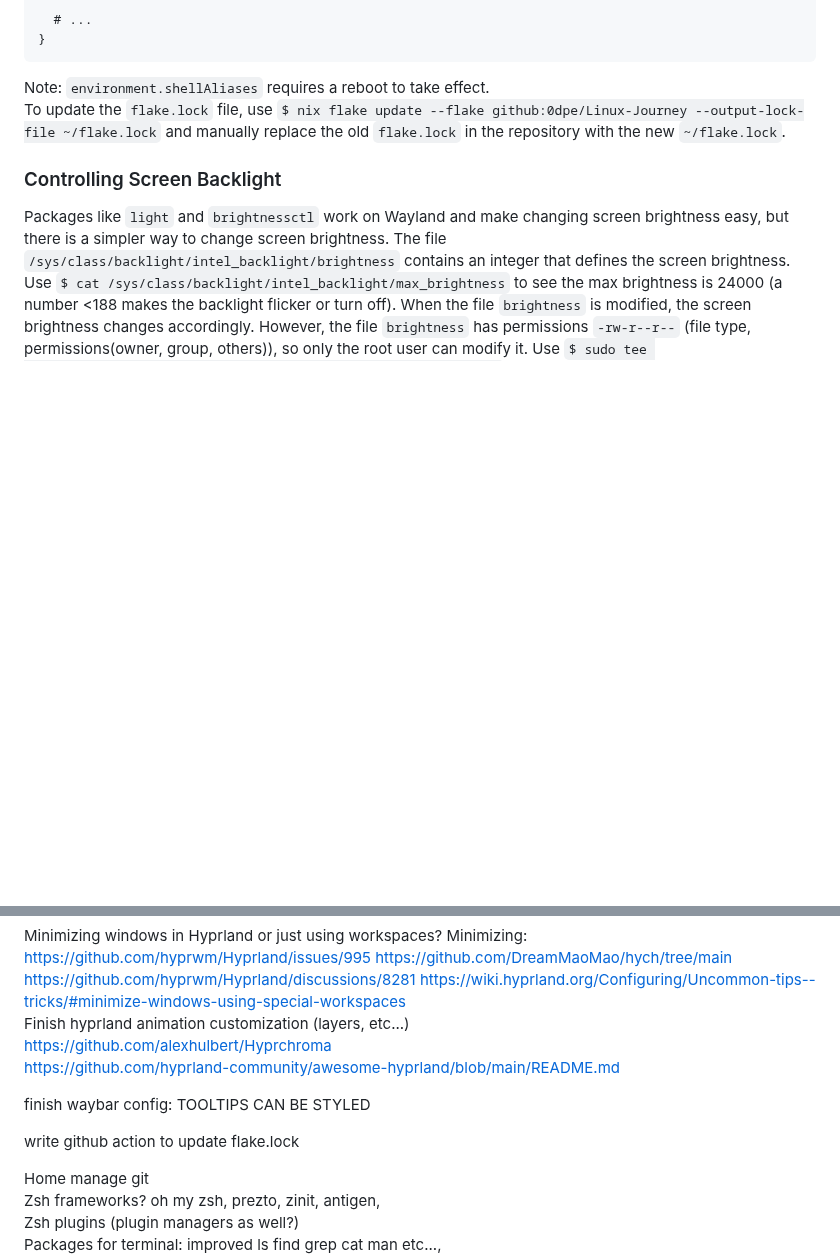
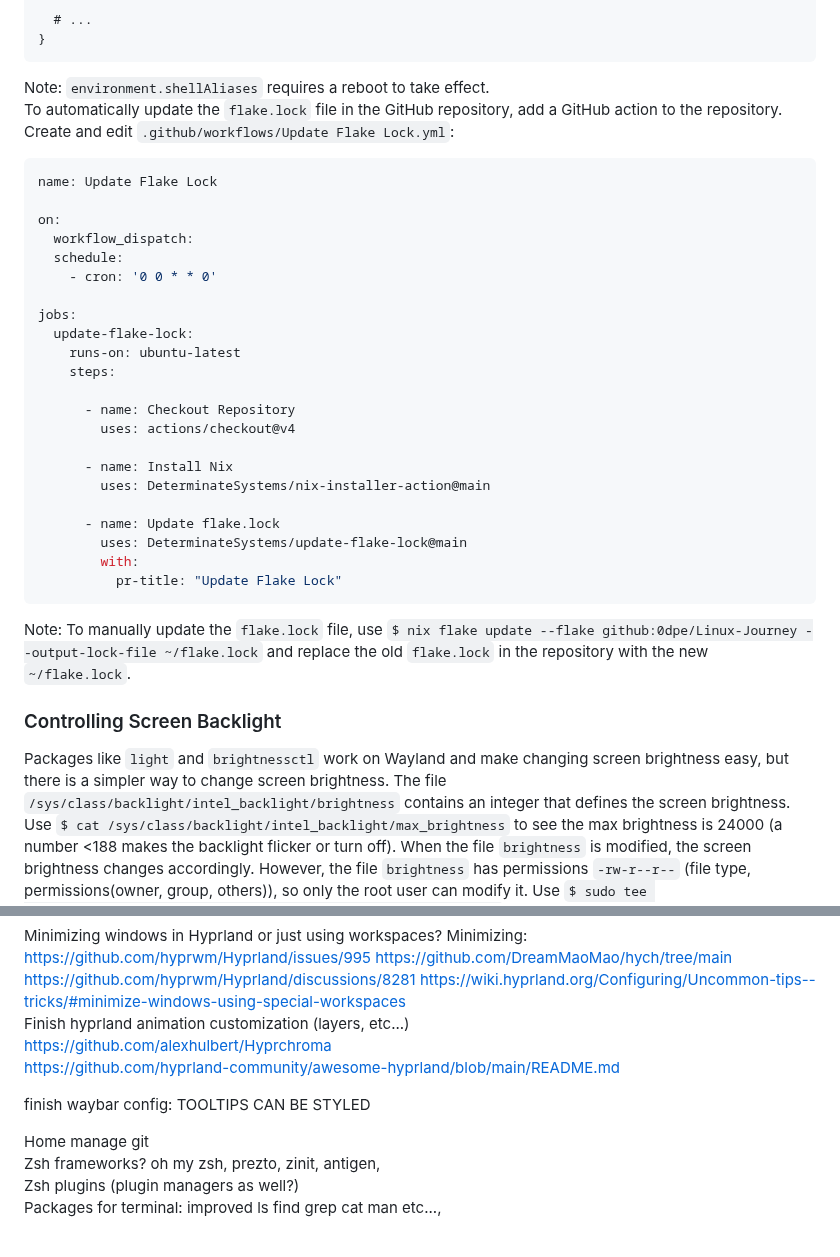
Before and after one commit to 0dpe/Linux-Journey, a Markdown page: README.md, 2 parts joined by grey strips. Drawn GitHub-style; blank space fills up the shorter version.

````diff
--- a/README.md
+++ b/README.md
@@ -1028,7 +1028,32 @@ For shortening the command, add in `configuration.nix`:
 }
 ```
 Note: `environment.shellAliases` requires a reboot to take effect.\
-To update the `flake.lock` file, use `$ nix flake update --flake github:0dpe/Linux-Journey --output-lock-file ~/flake.lock` and manually replace the old `flake.lock` in the repository with the new `~/flake.lock`.
+To automatically update the `flake.lock` file in the GitHub repository, add a GitHub action to the repository. Create and edit `.github/workflows/Update Flake Lock.yml`:
+```yml
+name: Update Flake Lock
+
+on:
+  workflow_dispatch:
+  schedule:
+    - cron: '0 0 * * 0'
+
+jobs:
+  update-flake-lock:
+    runs-on: ubuntu-latest
+    steps:
+
+      - name: Checkout Repository
+        uses: actions/checkout@v4
+
+      - name: Install Nix
+        uses: DeterminateSystems/nix-installer-action@main
+
+      - name: Update flake.lock
+        uses: DeterminateSystems/update-flake-lock@main
+        with:
+          pr-title: "Update Flake Lock"
+```
+Note: To manually update the `flake.lock` file, use `$ nix flake update --flake github:0dpe/Linux-Journey --output-lock-file ~/flake.lock` and replace the old `flake.lock` in the repository with the new `~/flake.lock`.
 
 ### Controlling Screen Backlight
 Packages like `light` and `brightnessctl` work on Wayland and make changing screen brightness easy, but there is a simpler way to change screen brightness. The file `/sys/class/backlight/intel_backlight/brightness` contains an integer that defines the screen brightness. Use `$ cat /sys/class/backlight/intel_backlight/max_brightness` to see the max brightness is 24000 (a number <188 makes the backlight flicker or turn off). When the file `brightness` is modified, the screen brightness changes accordingly. However, the file `brightness` has permissions `-rw-r--r--` (file type, permissions(owner, group, others)), so only the root user can modify it. Use `$ sudo tee /sys/class/backlight/intel_backlight/brightness <<< MY_NUMBER` to modify the file manually.\
@@ -1599,8 +1624,6 @@ https://github.com/hyprland-community/awesome-hyprland/blob/main/README.md
 
 finish waybar config: TOOLTIPS CAN BE STYLED
 
-write github action to update flake.lock
-
 Home manage git\
 Zsh frameworks? oh my zsh, prezto, zinit, antigen, \
 Zsh plugins (plugin managers as well?)\
````
Also changed, not shown: other parts of README.md (+1 -1 lines).
